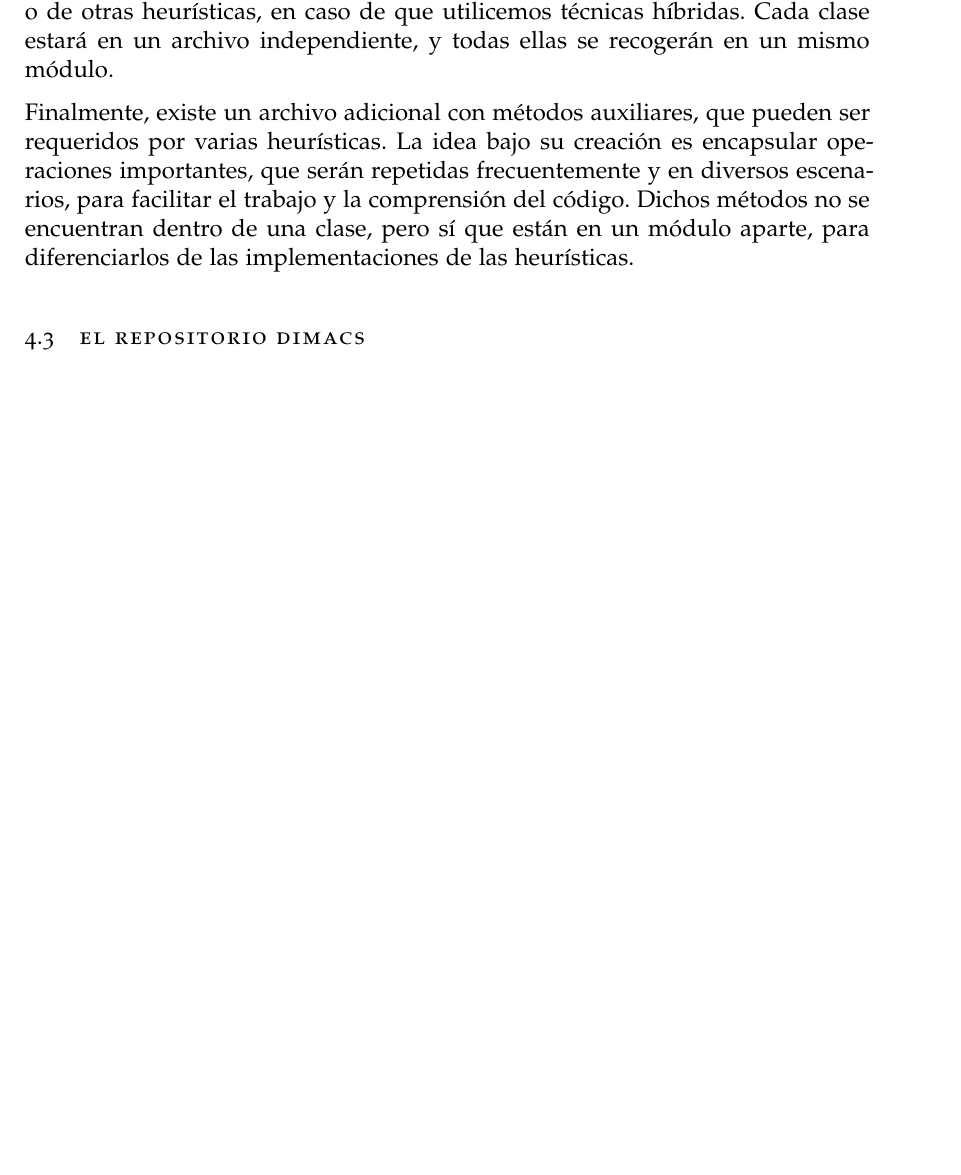
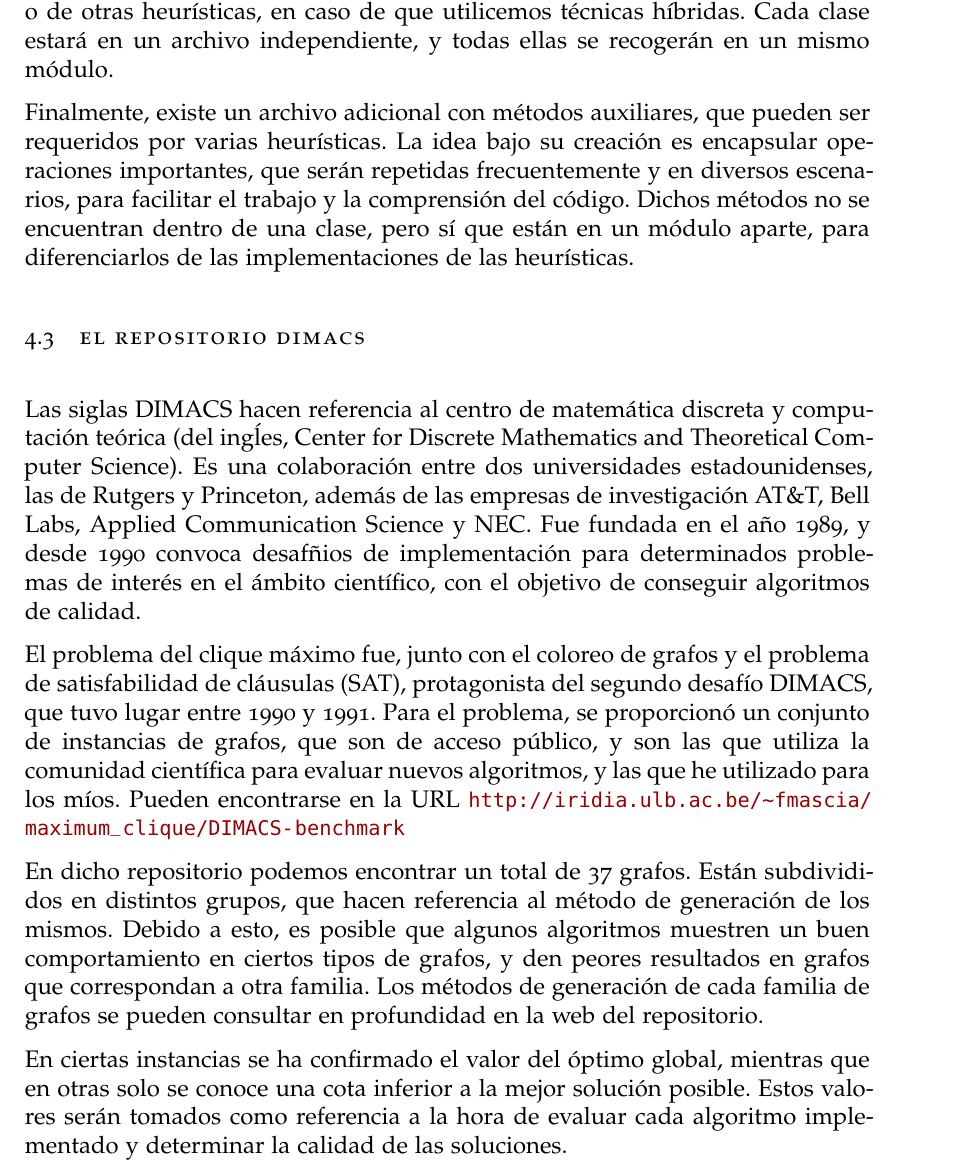
Before and after one commit to JCEntrena/TFGDoc, a LaTeX thesis (Homology.tex, which reads Chapters/IntroduccionMCP.tex): part of page 50 of 59, cut so that both start at the same text, the shorter picture padded with empty space. Compiled offline with pdfLaTeX; a missing font is replaced by an installed copy or a similar font.

Commit message:
Añade parte sobre DIMACS

```diff
--- a/Chapters/IntroduccionMCP.tex
+++ b/Chapters/IntroduccionMCP.tex
@@ -90,3 +90,25 @@ módulo aparte, para diferenciarlos de las implementaciones de las heurísticas.
 
 
 \section{El repositorio DIMACS}
+Las siglas DIMACS hacen referencia al centro de matemática discreta y computación teórica
+(del ingĺes, Center for Discrete Mathematics and Theoretical Computer Science). Es una colaboración
+entre dos universidades estadounidenses, las de Rutgers y Princeton, además de las empresas de
+investigación AT\&T, Bell Labs, Applied Communication Science y NEC. Fue fundada en el año 1989,
+y desde 1990 convoca desafñios de implementación para determinados problemas de interés en
+el ámbito científico, con el objetivo de conseguir algoritmos de calidad.
+
+El problema del clique máximo fue, junto con el coloreo de grafos y el problema de satisfabilidad
+de cláusulas (SAT), protagonista del segundo desafío DIMACS, que tuvo lugar entre 1990 y 1991.
+Para el problema, se proporcionó un conjunto de instancias de grafos, que son de acceso público,
+y son las que utiliza la comunidad científica para evaluar nuevos algoritmos, y las que he utilizado
+para los míos. Pueden encontrarse en la URL \url{http://iridia.ulb.ac.be/~fmascia/maximum_clique/DIMACS-benchmark}
+
+En dicho repositorio podemos encontrar un total de 37 grafos. Están subdivididos en distintos grupos,
+que hacen referencia al método de generación de los mismos. Debido a esto, es posible que algunos
+algoritmos muestren un buen comportamiento en ciertos tipos de grafos, y den peores resultados en
+grafos que correspondan a otra familia. Los métodos de generación de cada familia de grafos se pueden
+consultar en profundidad en la web del repositorio.
+
+En ciertas instancias se ha confirmado el valor del óptimo global, mientras que en otras solo se conoce
+una cota inferior a la mejor solución posible. Estos valores serán tomados como referencia a la hora
+de evaluar cada algoritmo implementado y determinar la calidad de las soluciones.
```
